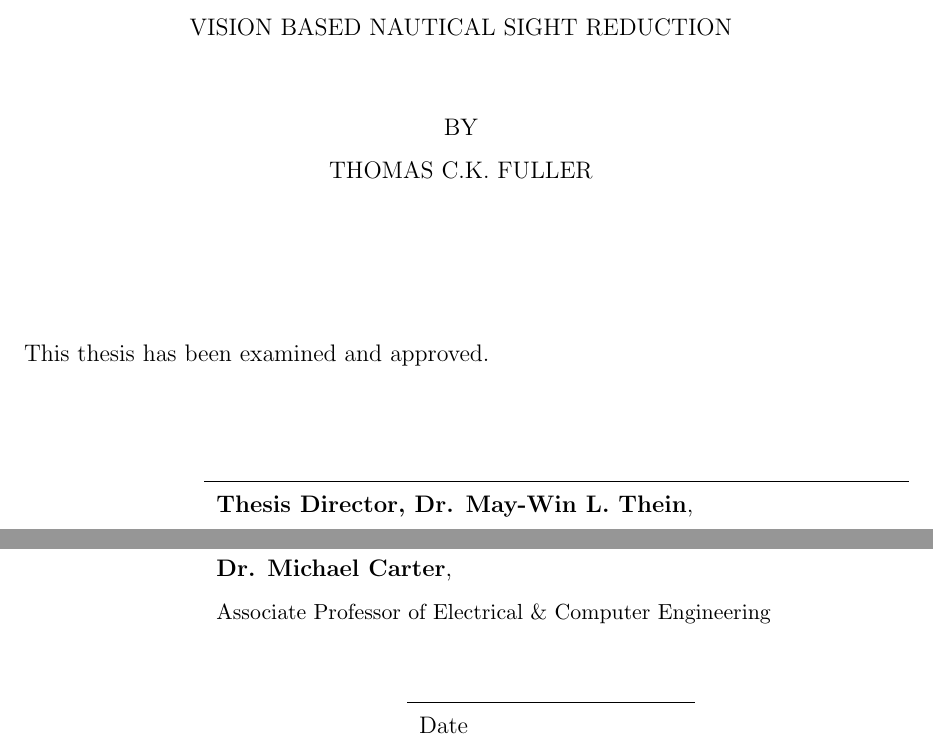
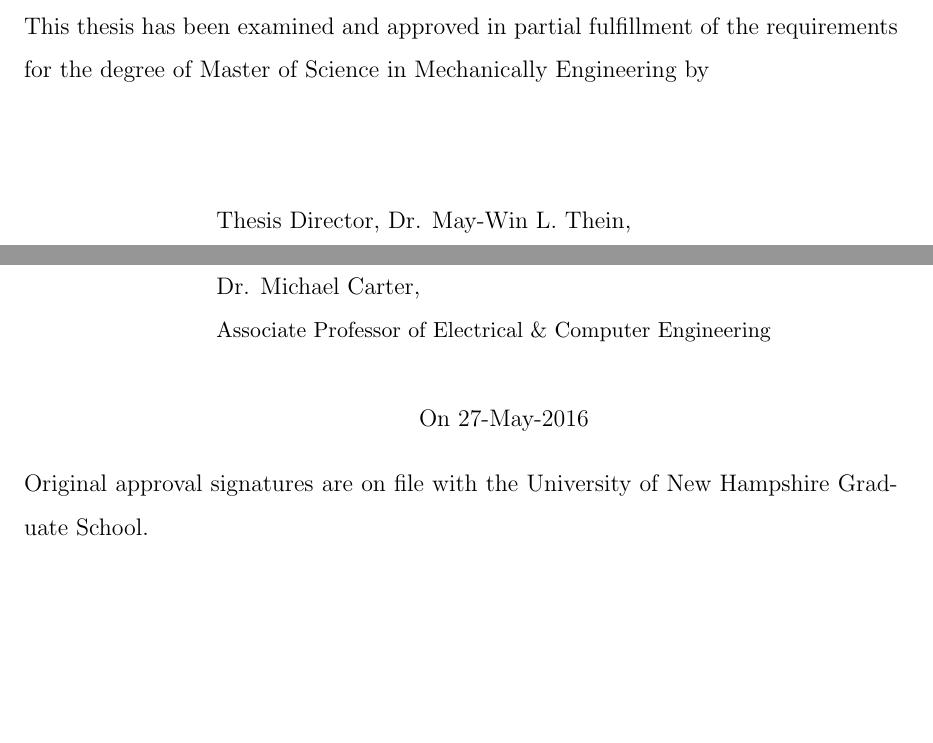
Before and after one commit to fsbr/startracker-thesis, a LaTeX thesis (thesis.tex): two parts of page 2 of 126, joined at a grey line, cut at the place of the change, the shorter picture padded with empty space. Compiled offline with pdfLaTeX.

Commit message:
bent to dovev's will

```diff
--- a/thesis.tex
+++ b/thesis.tex
@@ -51,21 +51,21 @@
 %\maketitle
 %\frontmatter
 \begin{center}
-EXPERIMENTAL CELESTIAL NAVIGATION PROTOTYPE FOR COMPUTER VISION BASED NAUTICAL SIGHT REDUCTION
+%EXPERIMENTAL CELESTIAL NAVIGATION PROTOTYPE FOR COMPUTER VISION BASED NAUTICAL SIGHT REDUCTION
 
 \vspace{1cm}
-{\normalsize BY}\\
+%{\normalsize BY}\\
 %\vspace{1cm}
-{\normalsize THOMAS C.K. FULLER}
+%{\normalsize THOMAS C.K. FULLER}
 \end{center}
 \vspace{2cm}
-This thesis has been examined and approved.
+This thesis has been examined and approved in partial fulfillment of the requirements for the degree of Master of Science in Mechanically Engineering by
 \vspace{2cm}
 \\
 \hspace*{3cm}
 \begin{supertabular}{p{12cm}}
 %      \begin{tabular}{l}
          %\vspace{10mm}\\
-      \hline
-         \textbf{Thesis Director, Dr. May-Win L. Thein},\\
+%      \hline
+         {Thesis Director, Dr. May-Win L. Thein},\\
          \small{Associate Professor of Mechanical Engineering and Ocean Engineering} \\
@@ -79,4 +77,6 @@ This thesis has been examined and approved.
-         \textbf{Dr. Michael Carter},\\
+         \vspace{2.5mm}\\
+%      \hline
+         {Dr. Michael Carter},\\
          \small{Associate Professor of Electrical \& Computer Engineering} \\
         % \vspace{5mm}\\
      % \hline
@@ -90,15 +90,18 @@ This thesis has been examined and approved.
       %\hline
         % \textbf{Frank Frankelson},
         % \small{Professor of Civil Engineering and Ocean Engineering} \\
-         \vspace{12mm}\\
+         \vspace{6mm}\\
 %    \end{tabular}
     \end{supertabular}
 
  \hspace*{6cm}   \begin{tabular*}{2in}{l}
-      \hline
-        Date
+%      \hline
+        On 27-May-2016
+        \vspace{6mm}
+
     \end{tabular*}
-
+        \\
+        Original approval signatures are on file with the University of New Hampshire Graduate School.
 
 
 
```
Also changed, not shown: thesis.tex (25 more changed lines), 2 other files.
